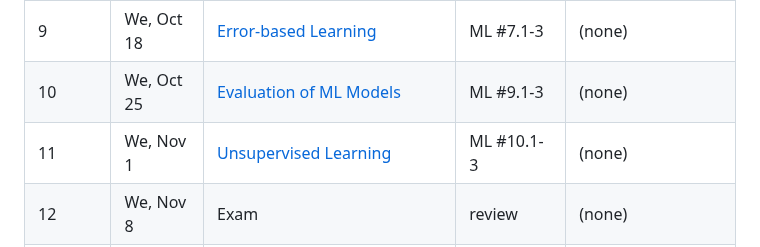
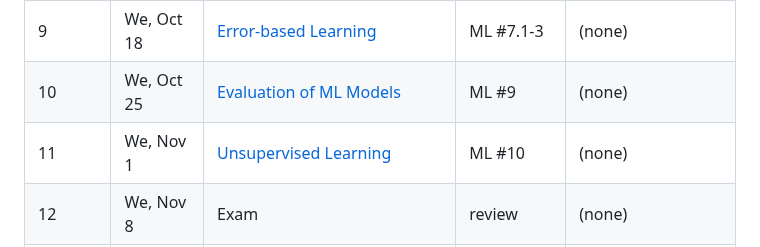
Before and after one commit to kingmolnar/DataScienceProgramming, a Markdown page: README.md, the part around the change. Drawn GitHub-style.

Commit message:
Update reading assignment
Please read the entire chapters 9 and 10

```diff
--- a/README.md
+++ b/README.md
@@ -17,8 +17,8 @@ The schedule below applies to Fall 2023. Please, refer to this page for any chan
 |	7 | We, Oct 4 		| [Information-based Learning; Python libraries for statistics and ML](08-Information-Based-Learning) | [PY #12](https://wesmckinney.com/book/modeling) + ML #4.1-3 | [Homework 5](Homework/HW05)  |
 |	8 | We, Oct 11 		| Presentations | (none) | [DA Project](DataExplorationProject) |
 |	9 | We, Oct 18 		| [Error-based Learning](09-Error-Based-Learning) | ML #7.1-3 | (none) |
-|	10 | We, Oct 25 	| [Evaluation of ML Models](10-ML-Model-Evaluation) | ML #9.1-3 | (none) |
-|	11 | We, Nov 1 		| [Unsupervised Learning](11-Unsupervised-Learning) | ML #10.1-3 | (none) |
+|	10 | We, Oct 25 	| [Evaluation of ML Models](10-ML-Model-Evaluation) | ML #9 | (none) |
+|	11 | We, Nov 1 		| [Unsupervised Learning](11-Unsupervised-Learning) | ML #10 | (none) |
 |	12 | We, Nov 8 		| Exam | review | (none) |
 |	13 | We, Nov 15 	| Case Study | ML #12 + #14 | [Homework 6](Homework/HW06), [Homework 7](Homework/HW07), [Homework 8](Homework/HW08) |
 |	   | We, Nov 22	    | *(Winter Break)* | | |
```
